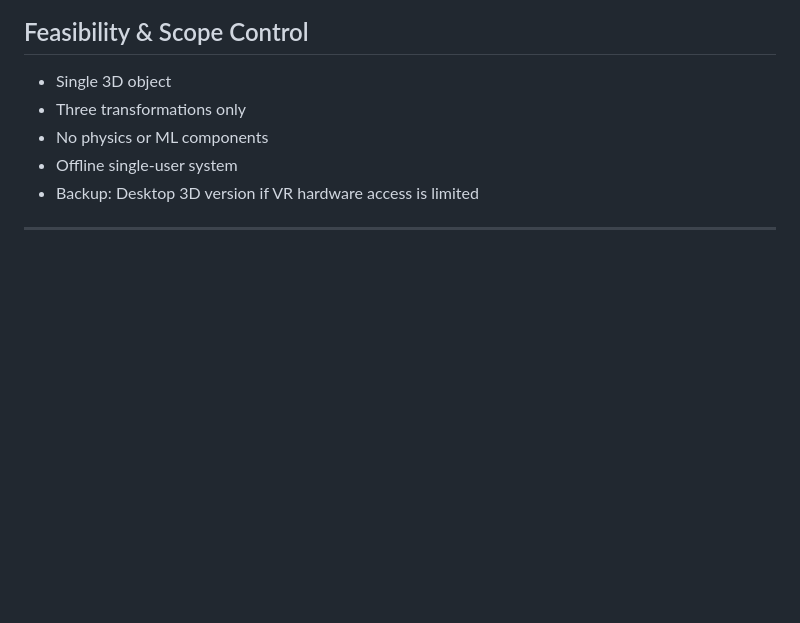
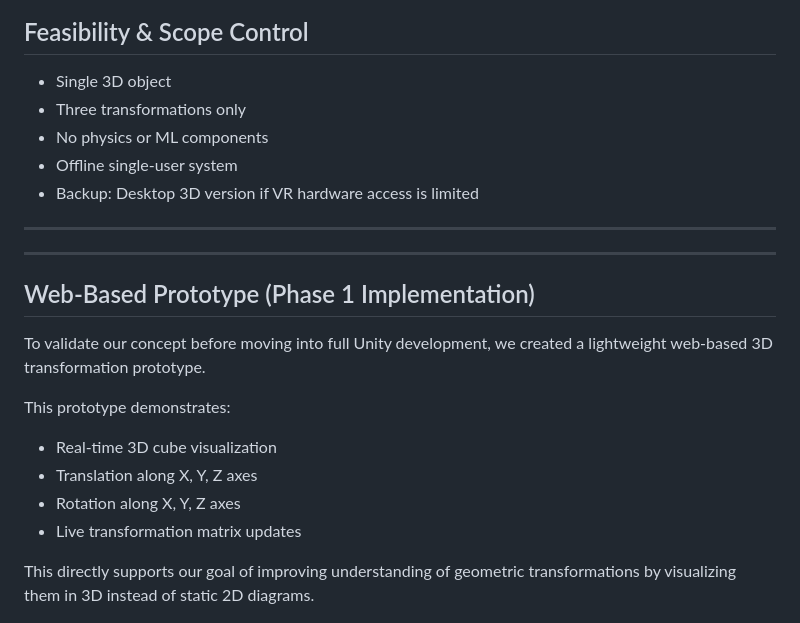
Before and after one commit to Saksham-Mist/AR-VR-Project-Team_Rankers, a Markdown page: README.md, the part around one of its changes. Drawn GitHub-style; blank space fills up the shorter version.

Commit message:
Document web-based prototype in README
Added a section for the web-based prototype implementation, detailing its features and including example images.

```diff
--- a/README.md
+++ b/README.md
@@ -125,3 +125,18 @@ The system consists of three core modules:
 
 ---
 
+---
+
+## Web-Based Prototype (Phase 1 Implementation)
+
+To validate our concept before moving into full Unity development, we created a lightweight web-based 3D transformation prototype.
+
+This prototype demonstrates:
+
+- Real-time 3D cube visualization
+- Translation along X, Y, Z axes
+- Rotation along X, Y, Z axes
+- Live transformation matrix updates
+
+This directly supports our goal of improving understanding of geometric transformations by visualizing them in 3D instead of static 2D diagrams.
+
```
Also changed, not shown: other parts of README.md (+13 -0 lines).
